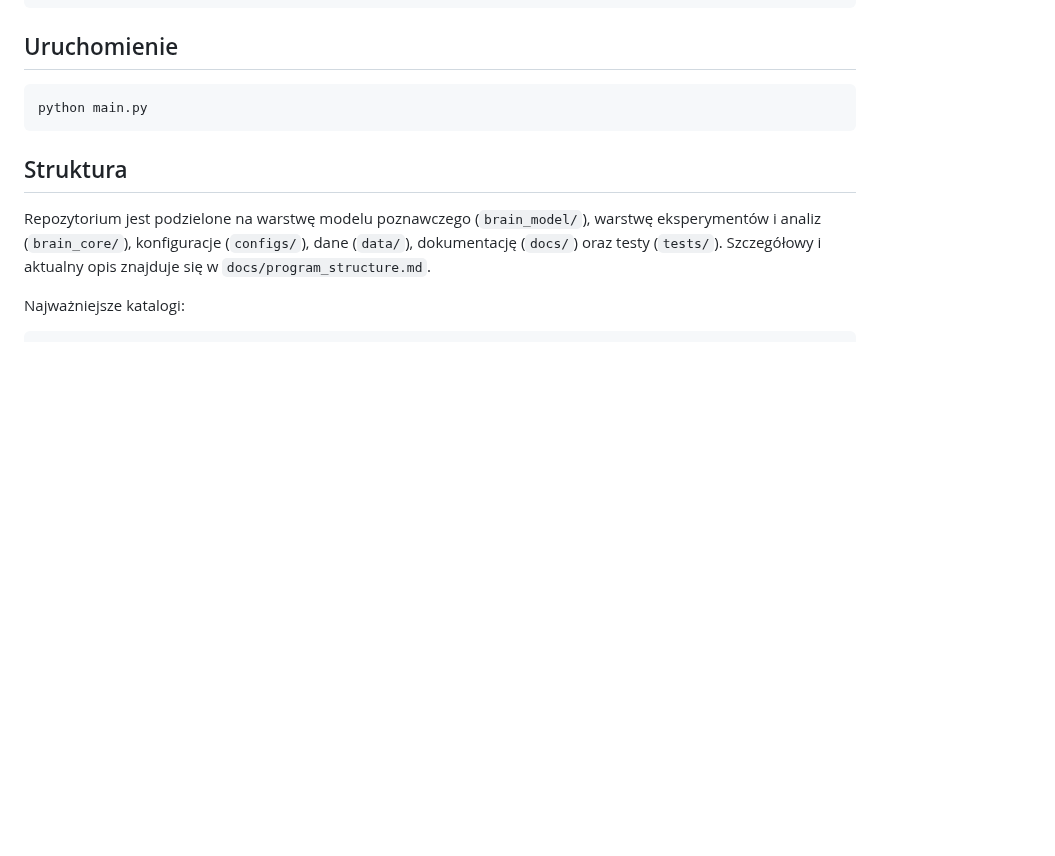
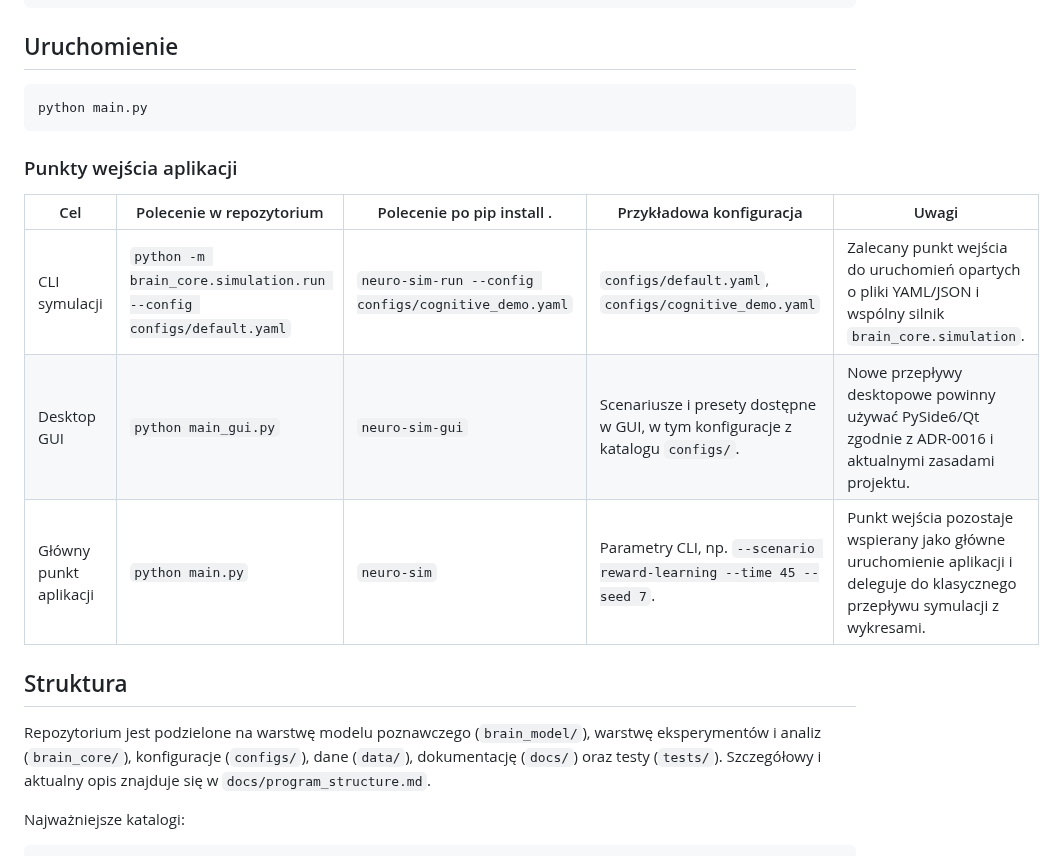
Before and after one commit to MatPomGit/neuro_sim, a Markdown page: README.md, the part around the change. GitHub-like rendering; blank space fills up the shorter version.

Commit message:
docs: describe application entry points

````diff
--- a/README.md
+++ b/README.md
@@ -109,6 +109,14 @@ pip install numpy matplotlib PyYAML PySide6
 ```bash
 python main.py
 ```
+
+### Punkty wejścia aplikacji
+
+| Cel | Polecenie w repozytorium | Polecenie po pip install . | Przykładowa konfiguracja | Uwagi |
+| --- | --- | --- | --- | --- |
+| CLI symulacji | `python -m brain_core.simulation.run --config configs/default.yaml` | `neuro-sim-run --config configs/cognitive_demo.yaml` | `configs/default.yaml`, `configs/cognitive_demo.yaml` | Zalecany punkt wejścia do uruchomień opartych o pliki YAML/JSON i wspólny silnik `brain_core.simulation`. |
+| Desktop GUI | `python main_gui.py` | `neuro-sim-gui` | Scenariusze i presety dostępne w GUI, w tym konfiguracje z katalogu `configs/`. | Nowe przepływy desktopowe powinny używać PySide6/Qt zgodnie z ADR-0016 i aktualnymi zasadami projektu. |
+| Główny punkt aplikacji | `python main.py` | `neuro-sim` | Parametry CLI, np. `--scenario reward-learning --time 45 --seed 7`. | Punkt wejścia pozostaje wspierany jako główne uruchomienie aplikacji i deleguje do klasycznego przepływu symulacji z wykresami. |
 
 ## Struktura
 
````
